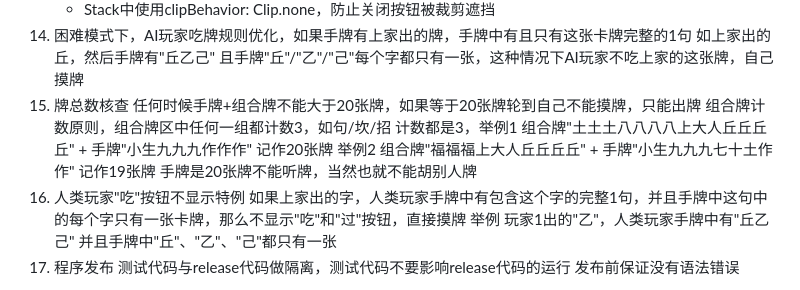
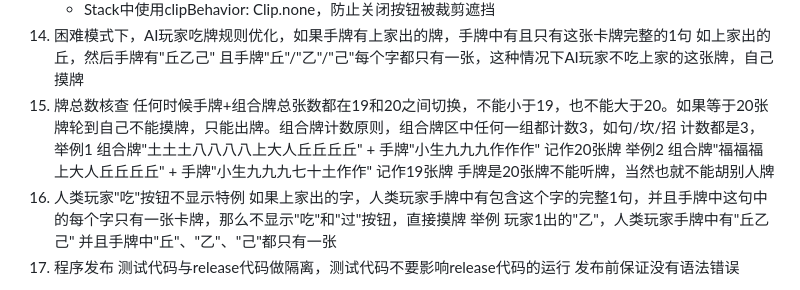
Before and after one commit to sicauyanglei/shangdaren-flutter, a Markdown page: .trae/rules/game-base.md, the part around the change. GitHub-like rendering.

Commit message:
feat: 核查Rules总牌数规则
Co-authored-by: traeagent <traeagent@users.noreply.github.com>

```diff
--- a/.trae/rules/game-base.md
+++ b/.trae/rules/game-base.md
@@ -28,7 +28,7 @@
     - Stack中使用clipBehavior: Clip.none，防止关闭按钮被裁剪遮挡
 14. 困难模式下，AI玩家吃牌规则优化，如果手牌有上家出的牌，手牌中有且只有这张卡牌完整的1句 如上家出的丘，然后手牌有"丘乙己" 且手牌"丘"/"乙"/"己"每个字都只有一张，这种情况下AI玩家不吃上家的这张牌，自己摸牌
 15. 牌总数核查
-任何时候手牌+组合牌不能大于20张牌，如果等于20张牌轮到自己不能摸牌，只能出牌 组合牌计数原则，组合牌区中任何一组都计数3，如句/坎/招 计数都是3，举例1 组合牌"土土土八八八八上大人丘丘丘丘" + 手牌"小生九九九作作作" 记作20张牌  举例2 组合牌"福福福上大人丘丘丘丘" + 手牌"小生九九九七十土作作" 记作19张牌 手牌是20张牌不能听牌，当然也就不能胡别人牌
+任何时候手牌+组合牌总张数都在19和20之间切换，不能小于19，也不能大于20。如果等于20张牌轮到自己不能摸牌，只能出牌。组合牌计数原则，组合牌区中任何一组都计数3，如句/坎/招 计数都是3，举例1 组合牌"土土土八八八八上大人丘丘丘丘" + 手牌"小生九九九作作作" 记作20张牌  举例2 组合牌"福福福上大人丘丘丘丘" + 手牌"小生九九九七十土作作" 记作19张牌 手牌是20张牌不能听牌，当然也就不能胡别人牌
 16. 人类玩家"吃"按钮不显示特例 如果上家出的字，人类玩家手牌中有包含这个字的完整1句，并且手牌中这句中的每个字只有一张卡牌，那么不显示"吃"和"过"按钮，直接摸牌 举例 玩家1出的"乙"，人类玩家手牌中有"丘乙己" 并且手牌中"丘"、"乙"、"己"都只有一张
 17. 程序发布
    测试代码与release代码做隔离，测试代码不要影响release代码的运行
```
